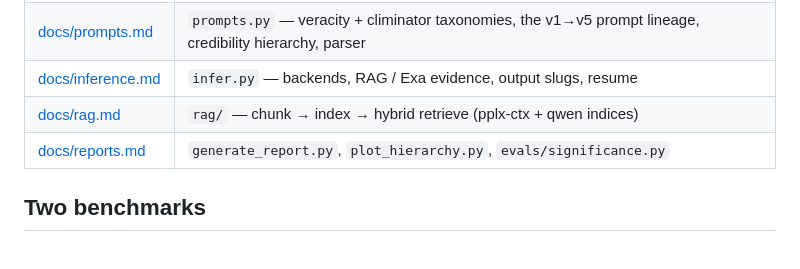
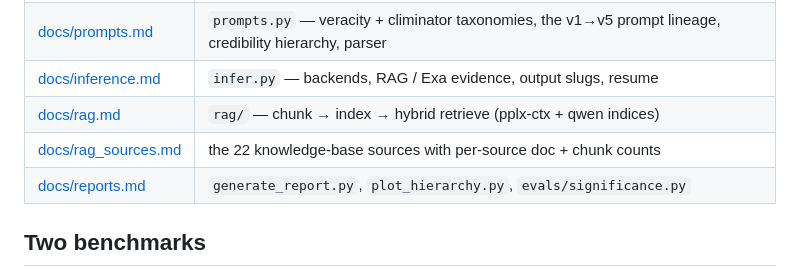
Before and after one commit to iRanadheer/aqm, a Markdown page: debunk/README.md, the part around the change. GitHub-like rendering.

```diff
--- a/debunk/README.md
+++ b/debunk/README.md
@@ -11,6 +11,7 @@ Per-stage docs live in [docs/](docs/).
 | [docs/prompts.md](docs/prompts.md) | `prompts.py` — veracity + climinator taxonomies, the v1→v5 prompt lineage, credibility hierarchy, parser |
 | [docs/inference.md](docs/inference.md) | `infer.py` — backends, RAG / Exa evidence, output slugs, resume |
 | [docs/rag.md](docs/rag.md) | `rag/` — chunk → index → hybrid retrieve (pplx-ctx + qwen indices) |
+| [docs/rag_sources.md](docs/rag_sources.md) | the 22 knowledge-base sources with per-source doc + chunk counts |
 | [docs/reports.md](docs/reports.md) | `generate_report.py`, `plot_hierarchy.py`, `evals/significance.py` |
 
 ## Two benchmarks
```
Also changed, not shown: debunk/docs/rag.md (+5 -3 lines), debunk/docs/rag_sources.md (added, +53 -0 lines).
